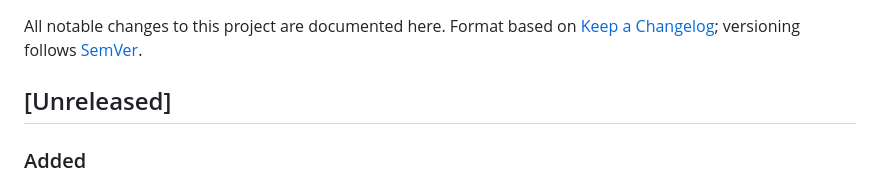
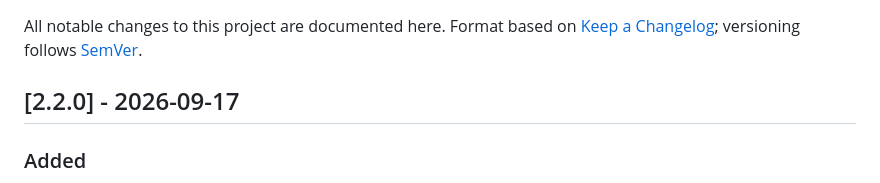
Before and after one commit to Allan-Nava/Docker-FFmpeg-Nvenc, a Markdown page: CHANGELOG.md, the part around the change. Drawn GitHub-style.

Commit message:
release: v2.2.0

```diff
--- a/CHANGELOG.md
+++ b/CHANGELOG.md
@@ -3,7 +3,7 @@
 All notable changes to this project are documented here.
 Format based on [Keep a Changelog](https://keepachangelog.com/en/1.1.0/); versioning follows [SemVer](https://semver.org/).
 
-## [Unreleased]
+## [2.2.0] - 2026-09-17
 
 ### Added
 
```
